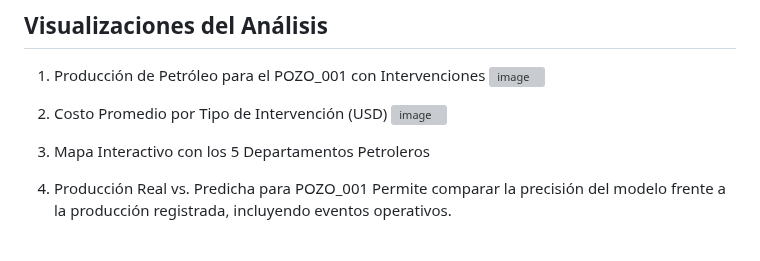
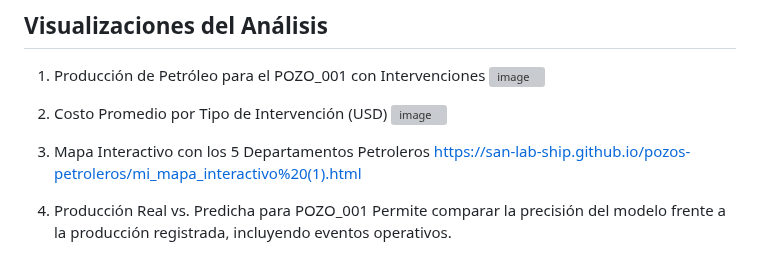
Before and after one commit to San-lab-ship/pozos-petroleros, a Markdown page: README.md, the part around the change. Rendered like a GitHub page; grey boxes are pictures that could not be loaded.

```diff
--- a/README.md
+++ b/README.md
@@ -58,8 +58,7 @@ Se identificaron los 10 errores más altos (positivos y negativos) para detectar
 ![image](https://github.com/user-attachments/assets/5d0fd580-5ff8-4472-93da-22b918ecb558)
 
 3. Mapa Interactivo con los 5 Departamentos Petroleros
-
-
+https://san-lab-ship.github.io/pozos-petroleros/mi_mapa_interactivo%20(1).html
 
 4. Producción Real vs. Predicha para POZO_001
 Permite comparar la precisión del modelo frente a la producción registrada, incluyendo eventos operativos.
```
